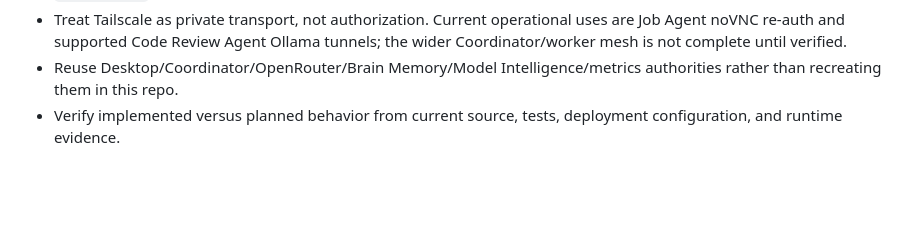
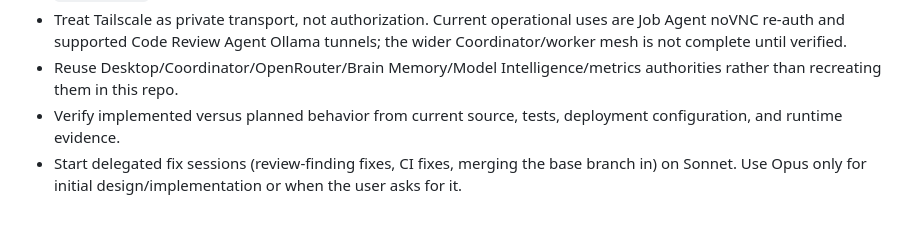
Before and after one commit to nightkiller1977-del/job-agent, a Markdown page: CLAUDE.md, the part around the change. GitHub-like rendering; blank space fills up the shorter version.

Commit message:
docs(claude): run delegated fix sessions on Sonnet (ACES-438)
Co-Authored-By: Claude Opus 5.5 <noreply@anthropic.com>
Claude-Session: https://claude.ai/code/session_01BdvdSEARn2tNJbTaa6GhWG

```diff
--- a/CLAUDE.md
+++ b/CLAUDE.md
@@ -57,3 +57,4 @@ This repository is `job-agent`: Python/Playwright job discovery, scoring, tailor
 - Treat Tailscale as private transport, not authorization. Current operational uses are Job Agent noVNC re-auth and supported Code Review Agent Ollama tunnels; the wider Coordinator/worker mesh is not complete until verified.
 - Reuse Desktop/Coordinator/OpenRouter/Brain Memory/Model Intelligence/metrics authorities rather than recreating them in this repo.
 - Verify implemented versus planned behavior from current source, tests, deployment configuration, and runtime evidence.
+- Start delegated fix sessions (review-finding fixes, CI fixes, merging the base branch in) on Sonnet. Use Opus only for initial design/implementation or when the user asks for it.
```
